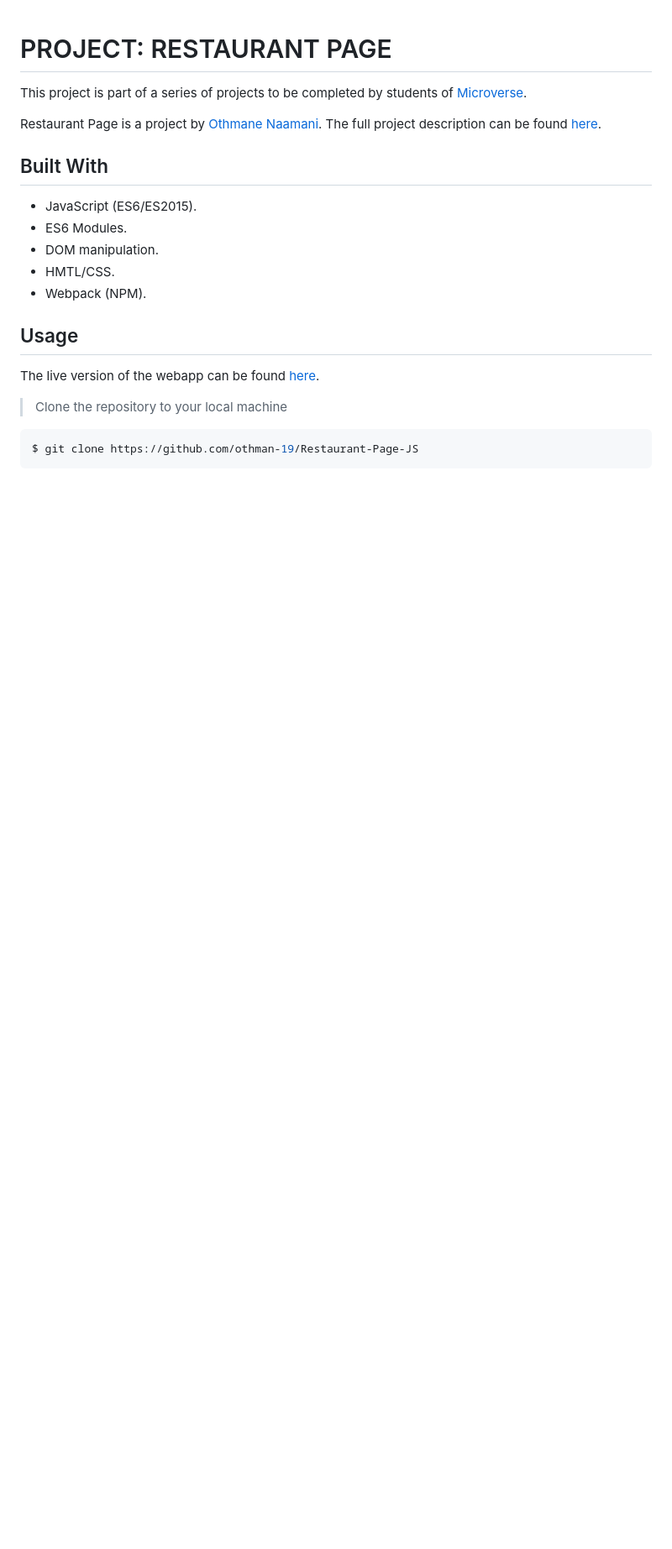
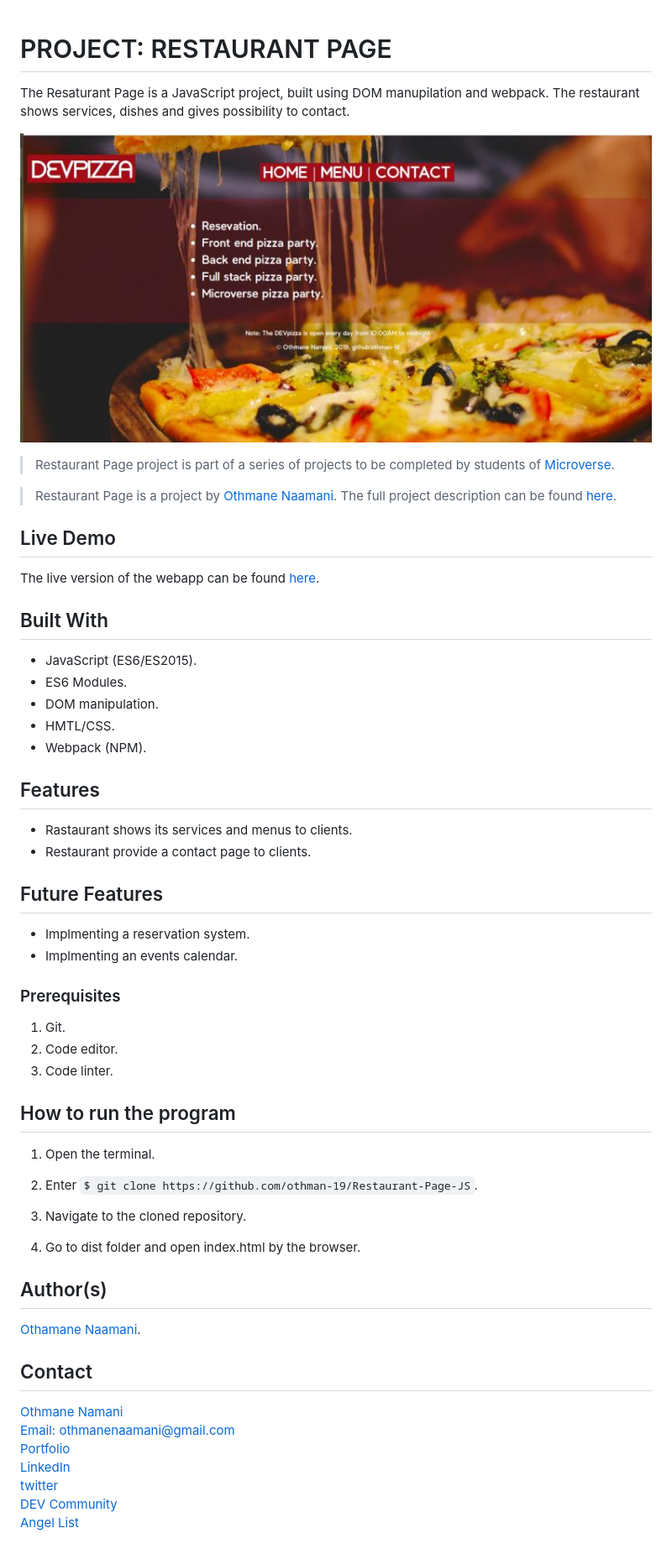
Before and after one commit to othman-19/Restaurant-Page-JS, a Markdown page: README.md, the part around the change printed below. Shown: that part at 84% size. Drawn GitHub-style; pictures changed too: devpizza.jpg (added); blank space fills up the shorter version.

Commit message:
update readme file with feature, future features and contact links

````diff
--- a/README.md
+++ b/README.md
@@ -1,8 +1,17 @@
 # PROJECT: RESTAURANT PAGE
 
-This project is part of a series of projects to be completed by students of [Microverse](https://www.microverse.org/ "The Global School for Remote Software Developers!").
+The Resaturant Page is a JavaScript project, built using DOM manupilation and webpack.
+The restaurant shows services, dishes and gives possibility to contact.
 
-Restaurant Page is a project by  [Othmane Naamani](https://github.com/othman-19). The full project description can be found [here](https://www.theodinproject.com/courses/javascript/lessons/restaurant-page).
+![screenshot](./devpizza.jpg)
+
+> Restaurant Page project is part of a series of projects to be completed by students of [Microverse](https://www.microverse.org/ 'The Global School for Remote Software Developers!').
+
+> Restaurant Page is a project by  [Othmane Naamani](https://github.com/othman-19). The full project description can be found [here](https://www.theodinproject.com/courses/javascript/lessons/restaurant-page).
+
+## Live Demo
+
+The live version of the webapp can be found [here](https://othman-19.github.io/Restaurant-Page-JS/).
 
 ## Built With
 
@@ -12,12 +21,43 @@ Restaurant Page is a project by  [Othmane Naamani](https://github.com/othman-19)
 - HMTL/CSS.
 - Webpack (NPM).
 
-## Usage
+## Features
 
-The live version of the webapp can be found [here](https://othman-19.github.io/Restaurant-Page-JS/).
+- Rastaurant shows its services and menus to clients.
+- Restaurant provide a contact page to clients.
 
-> Clone the repository to your local machine
+## Future Features
 
-```sh
-$ git clone https://github.com/othman-19/Restaurant-Page-JS
-```
+- Implmenting a reservation system.
+- Implmenting an events calendar.
+
+### Prerequisites
+
+1. Git.
+2. Code editor.
+3. Code linter.
+
+## How to run the program
+
+1. Open the terminal.
+
+2. Enter `$ git clone https://github.com/othman-19/Restaurant-Page-JS`.
+
+3. Navigate to the cloned repository.
+
+4. Go to dist folder and open index.html by the browser.
+
+## Author(s)
+
+[Othamane Naamani](https://github.com/othman-19/).
+
+## Contact
+
+[Othmane Namani](https://github.com/othman-19/)
+[Email: othmanenaamani@gmail.com](mailto:othmanenaamani@gmail.com)
+[Portfolio](https://othman-19.github.io/my_portfolio/)
+[LinkedIn](https://www.linkedin.com/in/othman-namani/)
+[twitter](https://twitter.com/ONaamani)
+[DEV Community](https://dev.to/othman)
+[Angel List](https://angel.co/othmane-namani)
+
````
Also changed, not shown: other parts of README.md (+9 -0 lines).
